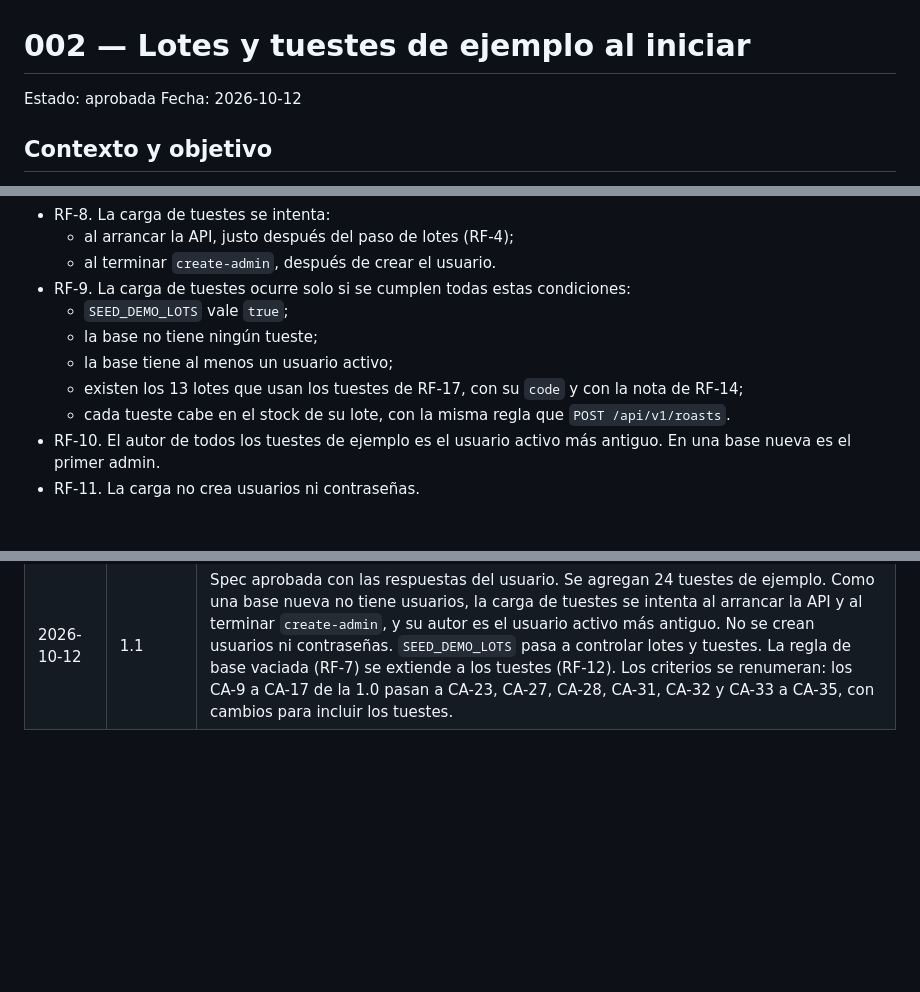
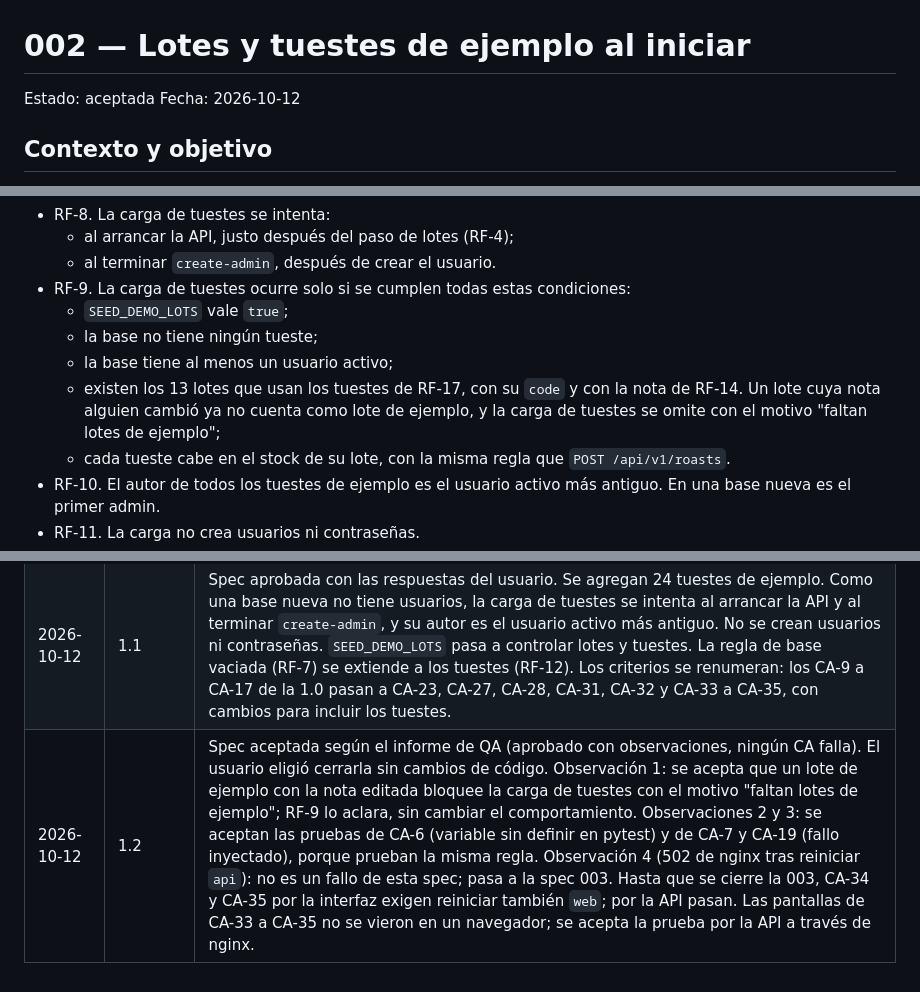
Before and after one commit to fedepds/BrewTrack, a Markdown page: specs/002-lotes-de-ejemplo/spec.md, 3 parts joined by grey strips. Rendered like a GitHub page; blank space fills up the shorter version.

Commit message:
docs(specs): accept 002
Co-Authored-By: Claude Opus 5.5 <noreply@anthropic.com>

```diff
--- a/specs/002-lotes-de-ejemplo/spec.md
+++ b/specs/002-lotes-de-ejemplo/spec.md
@@ -1,6 +1,6 @@
 # 002 — Lotes y tuestes de ejemplo al iniciar
 
-Estado: aprobada
+Estado: aceptada
 Fecha: 2026-10-12
 
 ## Contexto y objetivo
@@ -45,7 +45,7 @@ Todo tueste necesita un autor, y una base nueva no tiene usuarios hasta que algu
   - `SEED_DEMO_LOTS` vale `true`;
   - la base no tiene ningún tueste;
   - la base tiene al menos un usuario activo;
-  - existen los 13 lotes que usan los tuestes de RF-17, con su `code` y con la nota de RF-14;
+  - existen los 13 lotes que usan los tuestes de RF-17, con su `code` y con la nota de RF-14. Un lote cuya nota alguien cambió ya no cuenta como lote de ejemplo, y la carga de tuestes se omite con el motivo "faltan lotes de ejemplo";
   - cada tueste cabe en el stock de su lote, con la misma regla que `POST /api/v1/roasts`.
 - RF-10. El autor de todos los tuestes de ejemplo es el usuario activo más antiguo. En una base nueva es el primer admin.
 - RF-11. La carga no crea usuarios ni contraseñas.
@@ -244,3 +244,4 @@ Ninguna. El usuario resolvió las cuatro preguntas de la versión 1.0:
 |---|---|---|
 | 2026-10-12 | 1.0 | Versión inicial a partir del pedido del usuario: unos 20 lotes cargados al levantar el stack. |
 | 2026-10-12 | 1.1 | Spec aprobada con las respuestas del usuario. Se agregan 24 tuestes de ejemplo. Como una base nueva no tiene usuarios, la carga de tuestes se intenta al arrancar la API y al terminar `create-admin`, y su autor es el usuario activo más antiguo. No se crean usuarios ni contraseñas. `SEED_DEMO_LOTS` pasa a controlar lotes y tuestes. La regla de base vaciada (RF-7) se extiende a los tuestes (RF-12). Los criterios se renumeran: los CA-9 a CA-17 de la 1.0 pasan a CA-23, CA-27, CA-28, CA-31, CA-32 y CA-33 a CA-35, con cambios para incluir los tuestes. |
+| 2026-10-12 | 1.2 | Spec aceptada según el informe de QA (aprobado con observaciones, ningún CA falla). El usuario eligió cerrarla sin cambios de código. Observación 1: se acepta que un lote de ejemplo con la nota editada bloquee la carga de tuestes con el motivo "faltan lotes de ejemplo"; RF-9 lo aclara, sin cambiar el comportamiento. Observaciones 2 y 3: se aceptan las pruebas de CA-6 (variable sin definir en pytest) y de CA-7 y CA-19 (fallo inyectado), porque prueban la misma regla. Observación 4 (502 de nginx tras reiniciar `api`): no es un fallo de esta spec; pasa a la spec 003. Hasta que se cierre la 003, CA-34 y CA-35 por la interfaz exigen reiniciar también `web`; por la API pasan. Las pantallas de CA-33 a CA-35 no se vieron en un navegador; se acepta la prueba por la API a través de nginx. |
```
